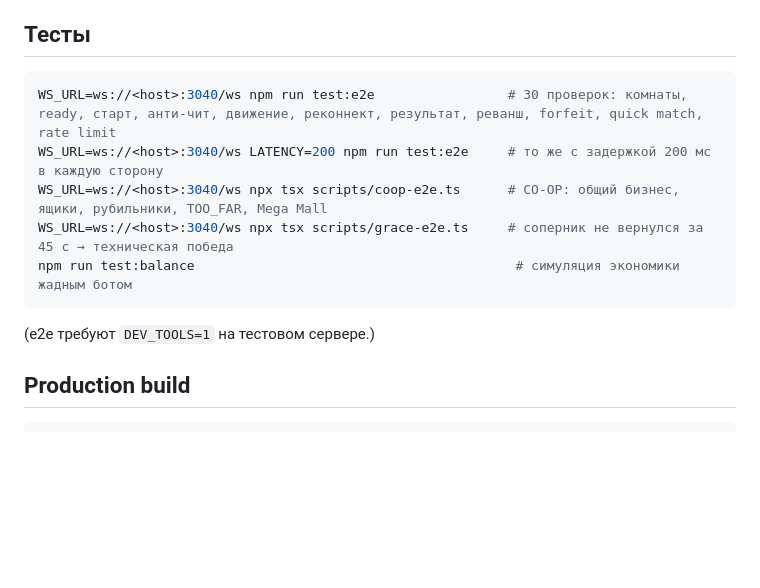
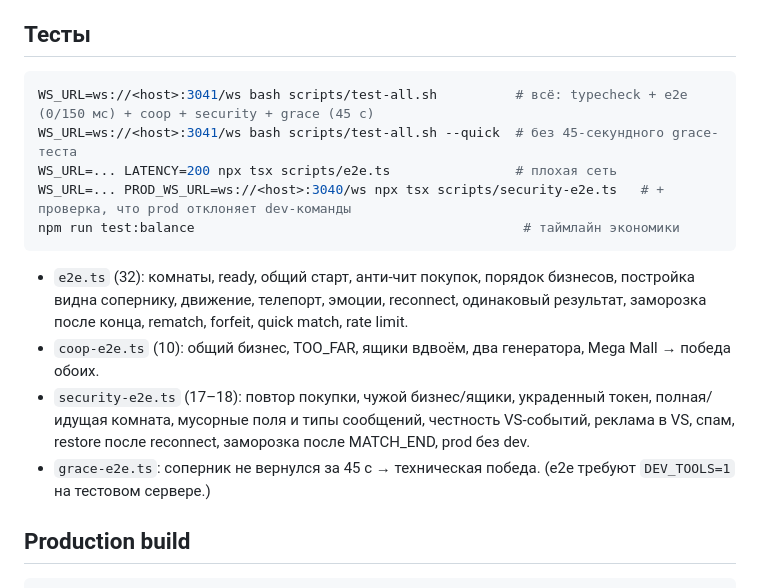
Before and after one commit to kirilldk07-byte/business-tycoon, a Markdown page: README.md, the part around one of its changes. GitHub-like rendering; blank space fills up the shorter version.

````diff
--- a/README.md
+++ b/README.md
@@ -99,12 +125,16 @@ Dev-панель (`?dev=1` + сервер с `DEV_TOOLS=1`): +деньги, ст
 
 ## Тесты
 ```bash
-WS_URL=ws://<host>:3040/ws npm run test:e2e                 # 30 проверок: комнаты, ready, старт, анти-чит, движение, реконнект, результат, реванш, forfeit, quick match, rate limit
-WS_URL=ws://<host>:3040/ws LATENCY=200 npm run test:e2e     # то же с задержкой 200 мс в каждую сторону
-WS_URL=ws://<host>:3040/ws npx tsx scripts/coop-e2e.ts      # CO-OP: общий бизнес, ящики, рубильники, TOO_FAR, Mega Mall
-WS_URL=ws://<host>:3040/ws npx tsx scripts/grace-e2e.ts     # соперник не вернулся за 45 с → техническая победа
-npm run test:balance                                         # симуляция экономики жадным ботом
+WS_URL=ws://<host>:3041/ws bash scripts/test-all.sh          # всё: typecheck + e2e (0/150 мс) + coop + security + grace (45 с)
+WS_URL=ws://<host>:3041/ws bash scripts/test-all.sh --quick  # без 45-секундного grace-теста
+WS_URL=... LATENCY=200 npx tsx scripts/e2e.ts                # плохая сеть
+WS_URL=... PROD_WS_URL=ws://<host>:3040/ws npx tsx scripts/security-e2e.ts   # + проверка, что prod отклоняет dev-команды
+npm run test:balance                                          # таймлайн экономики
 ```
+- `e2e.ts` (32): комнаты, ready, общий старт, анти-чит покупок, порядок бизнесов, постройка видна сопернику, движение, телепорт, эмоции, reconnect, одинаковый результат, заморозка после конца, rematch, forfeit, quick match, rate limit.
+- `coop-e2e.ts` (10): общий бизнес, TOO_FAR, ящики вдвоём, два генератора, Mega Mall → победа обоих.
+- `security-e2e.ts` (17–18): повтор покупки, чужой бизнес/ящики, украденный токен, полная/идущая комната, мусорные поля и типы сообщений, честность VS-событий, реклама в VS, спам, restore после reconnect, заморозка после MATCH_END, prod без dev.
+- `grace-e2e.ts`: соперник не вернулся за 45 с → техническая победа.
 (e2e требуют `DEV_TOOLS=1` на тестовом сервере.)
 
 ## Production build
````
Also changed, not shown: other parts of README.md (+30 -4 lines).
